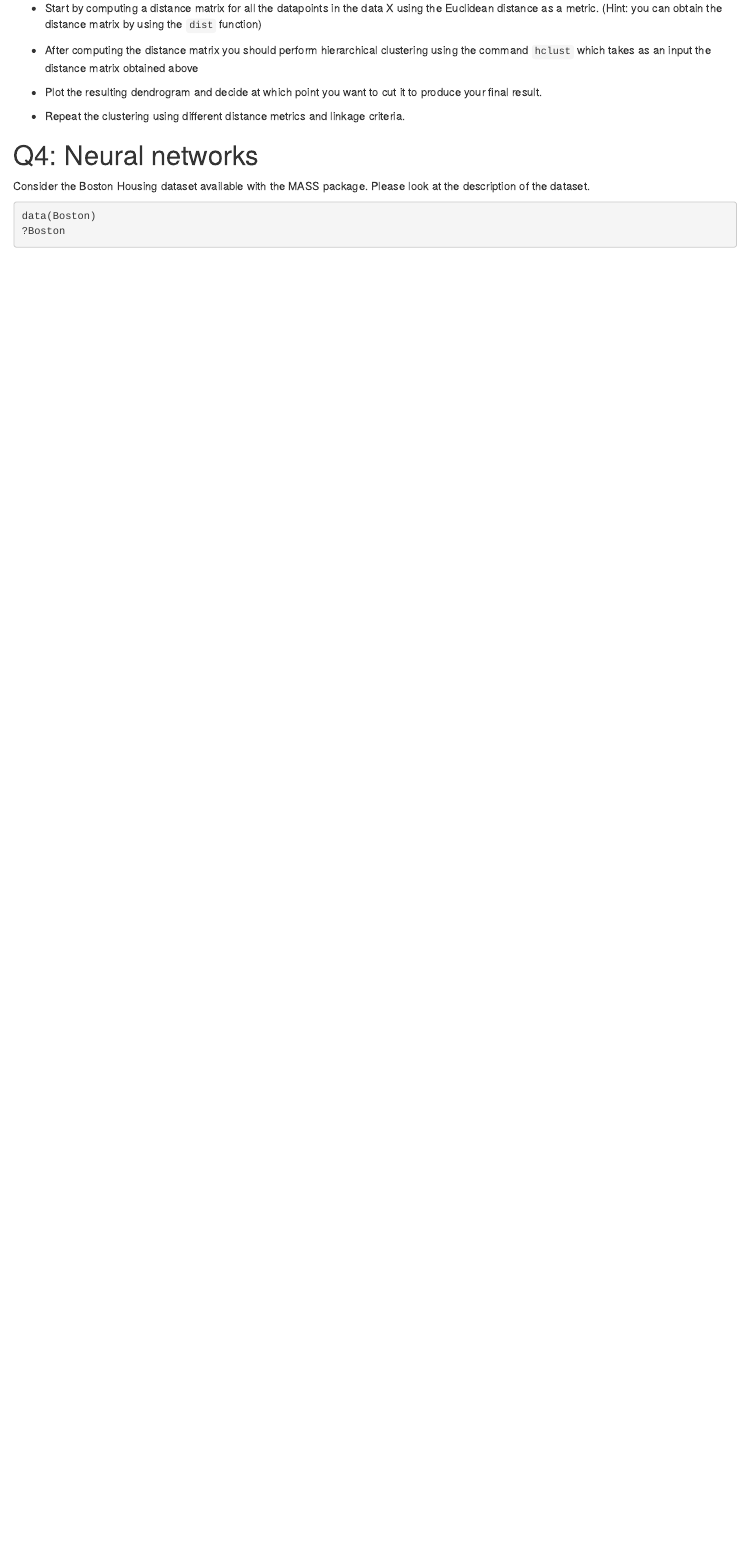
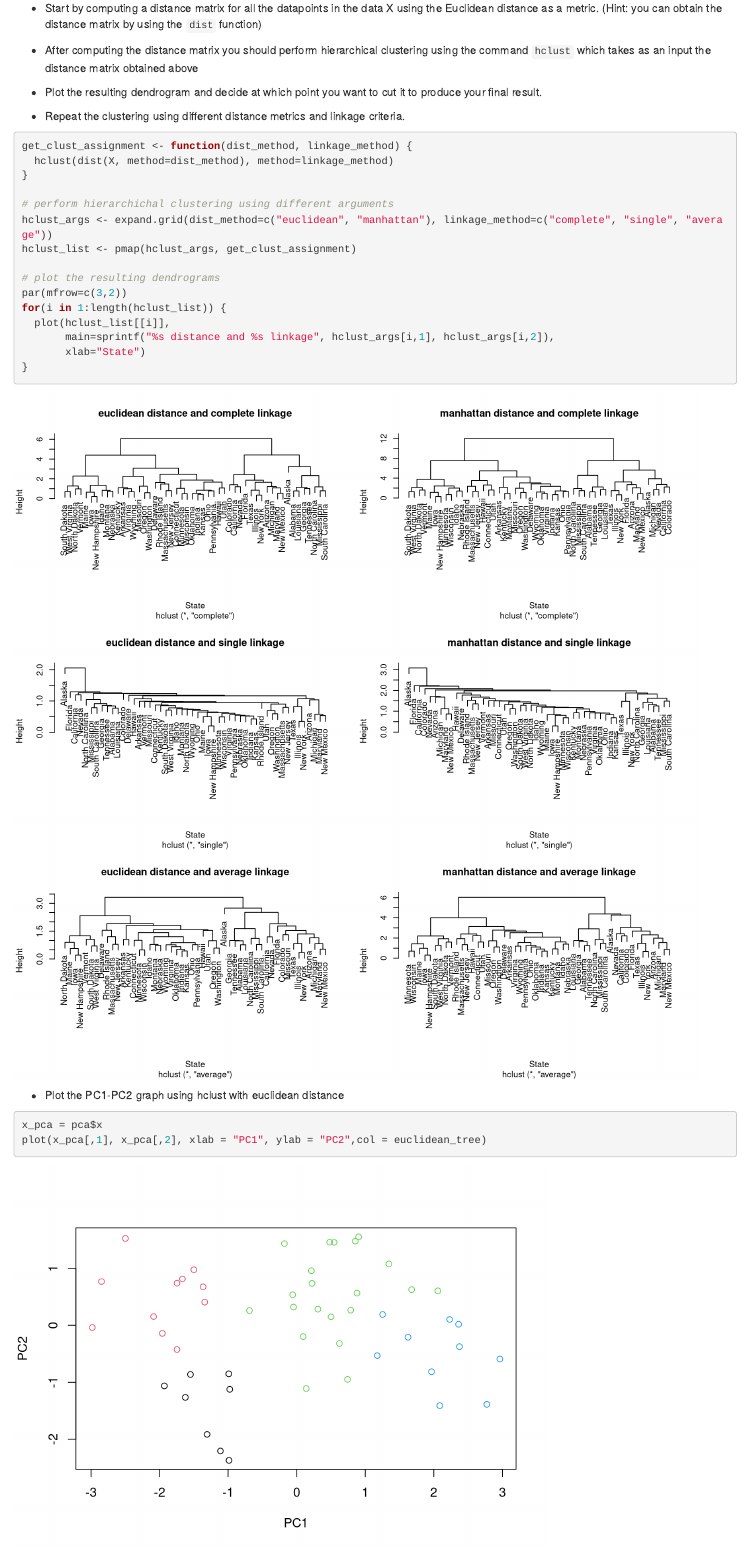
Before and after one commit to SihanTao/Machine_Learning_and_Applied_Statistics, an R Markdown document (Week1/Tutorials/Tutorial2/Tutorial2.Rmd): the page in a window 1100 px wide, from 5520 px down before the commit and from 7870 px down after it, so that both start at the same text. Rendered offline with R 4.5, knitr and Pandoc, with nearby package versions; some code elsewhere in the file could not run offline; common packages that the code uses without loading them are loaded.

Commit message:
Finish Hierarchical Clustering
Explore hierarchical clustering using euclidean and manhattan distance

````diff
--- a/Week1/Tutorials/Tutorial2/Tutorial2.Rmd
+++ b/Week1/Tutorials/Tutorial2/Tutorial2.Rmd
@@ -76,3 +76,4 @@ for (i in 2:4) {
 We now want to cluster the observations using hierarchical clustering.
 
 * Perform hierarchical clustering on the dataset with your choice of distance metric (in lectures we saw the euclidean distance but there also exists the squared euclidean distance, the manhattan distance, mahalanobis and others) and linkage criterion (this is the way to measure how far apart the clusters are and in lectures we saw min, max, group average and distance between centroids).
+```{R}
@@ -78,0 +86,2 @@ We now want to cluster the observations using hierarchical clustering.
+* Perform hierarchical clustering using 'manhattan' distance
+```{R}
@@ -78,0 +93 @@ We now want to cluster the observations using hierarchical clustering.
+```{R}
@@ -84,9 +104,32 @@ We now want to cluster the observations using hierarchical clustering.
 * Plot the resulting dendrogram and decide at which point you want to cut it to produce your final result.
 
 * Repeat the clustering using different distance metrics and linkage criteria.
+```{r fig.height=9, fig.width=9}
+get_clust_assignment <- function(dist_method, linkage_method) {
+  hclust(dist(X, method=dist_method), method=linkage_method)
+}
 
+# perform hierarchichal clustering using different arguments
+hclust_args <- expand.grid(dist_method=c("euclidean", "manhattan"), linkage_method=c("complete", "single", "average"))
+hclust_list <- pmap(hclust_args, get_clust_assignment)
 
-
+# plot the resulting dendrograms
+par(mfrow=c(3,2))
+for(i in 1:length(hclust_list)) {
+  plot(hclust_list[[i]],
+       main=sprintf("%s distance and %s linkage", hclust_args[i,1], hclust_args[i,2]),
+       xlab="State")
+}
+```
+* Plot the PC1-PC2 graph using hclust with euclidean distance
+```{r}
+x_pca = pca$x
+plot(x_pca[,1], x_pca[,2], xlab = "PC1", ylab = "PC2",col = euclidean_tree)
+```
+* Plot the graph with manhattan distance
+```{r}
+plot(x_pca[,1], x_pca[,2], xlab = "PC1", ylab = "PC2",col = manhattan_tree)
+```
 # Q4: Neural networks
 
 Consider the Boston Housing dataset available with the MASS package. Please look at the description of the dataset.
````
Also changed, not shown: Week1/Tutorials/Tutorial2/Tutorial2.Rmd (16 more changed lines).
